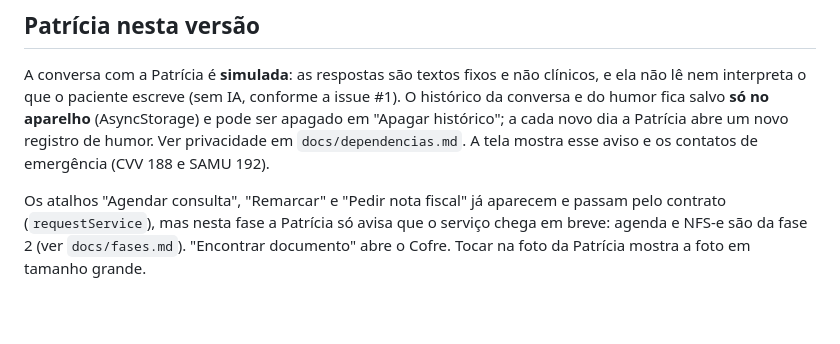
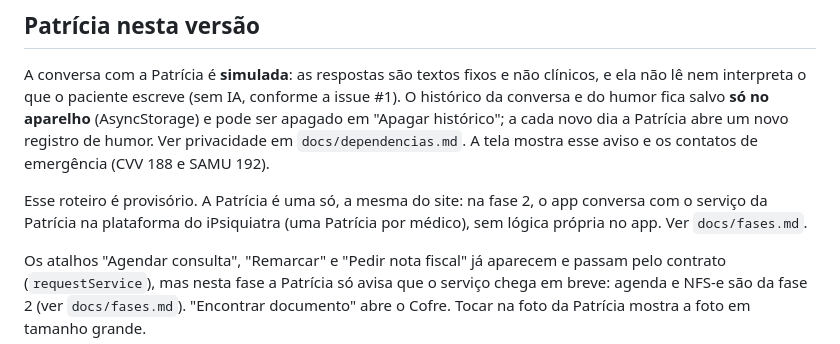
Before and after one commit to aldonetorv-creator/ipsiquiatra-aplicativo, a Markdown page: README.md, the part around the change. Rendered like a GitHub page; blank space fills up the shorter version.

```diff
--- a/README.md
+++ b/README.md
@@ -66,6 +66,10 @@ Patrícia abre um novo registro de humor. Ver privacidade em
 `docs/dependencias.md`. A tela mostra esse aviso e os
 contatos de emergência (CVV 188 e SAMU 192).
 
+Esse roteiro é provisório. A Patrícia é uma só, a mesma do site: na fase 2, o
+app conversa com o serviço da Patrícia na plataforma do iPsiquiatra (uma
+Patrícia por médico), sem lógica própria no app. Ver `docs/fases.md`.
+
 Os atalhos "Agendar consulta", "Remarcar" e "Pedir nota fiscal" já aparecem e
 passam pelo contrato (`requestService`), mas nesta fase a Patrícia só avisa que
 o serviço chega em breve: agenda e NFS-e são da fase 2 (ver `docs/fases.md`). "Encontrar documento"
```
Also changed, not shown: docs/fases.md (+43 -6 lines).
